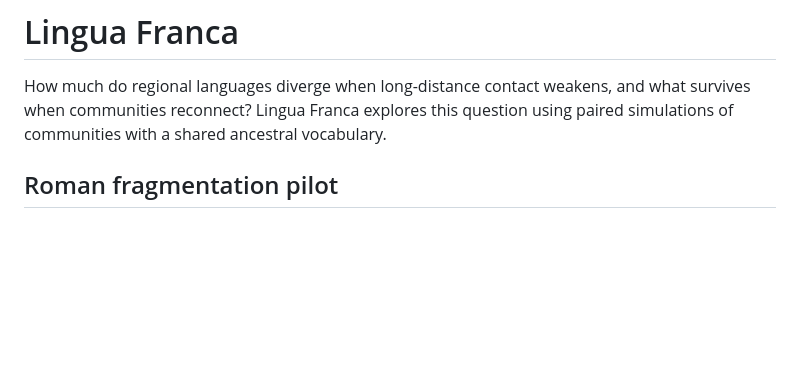
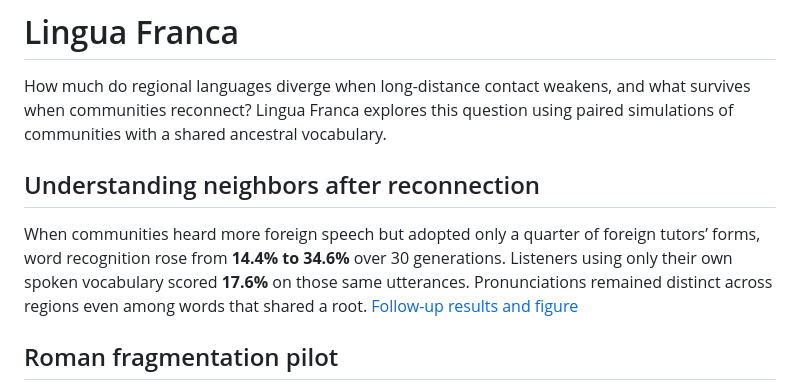
Before and after one commit to Colton-Cogg-1999/Lingua-Franca, a Markdown page: README.md, the part around the change. Rendered like a GitHub page; blank space fills up the shorter version.

Commit message:
Measure recognition of regional speech independently of adoption

```diff
--- a/README.md
+++ b/README.md
@@ -3,6 +3,14 @@
 How much do regional languages diverge when long-distance contact weakens, and
 what survives when communities reconnect? Lingua Franca explores this question
 using paired simulations of communities with a shared ancestral vocabulary.
+
+## Understanding neighbors after reconnection
+
+When communities heard more foreign speech but adopted only a quarter of foreign
+tutors’ forms, word recognition rose from **14.4% to 34.6%** over 30 generations.
+Listeners using only their own spoken vocabulary scored **17.6%** on those same
+utterances. Pronunciations remained distinct across regions even among words
+that shared a root. [Follow-up results and figure](docs/results/receptive-vocabulary/report.md)
 
 ## Roman fragmentation pilot
 
```
Also changed, not shown: docs/results/receptive-vocabulary/reconnection.png (added), 6 other files.
